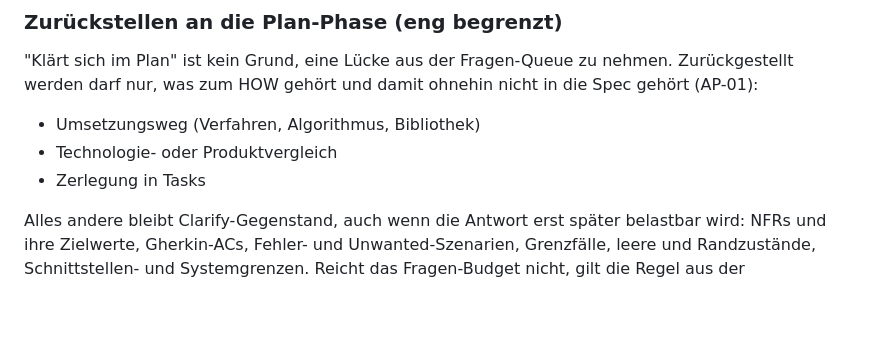
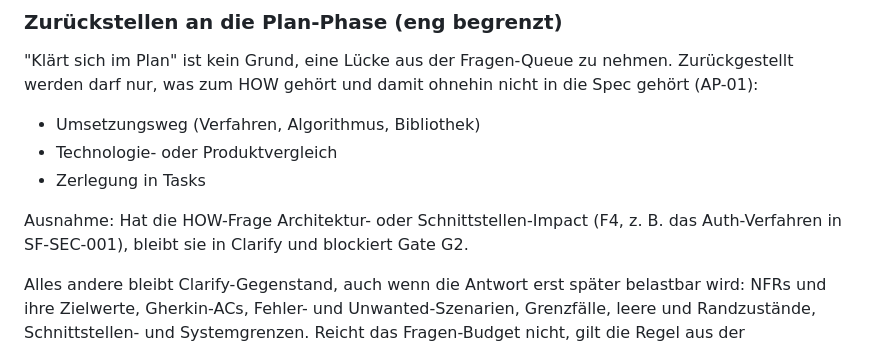
Before and after one commit to GodModeAI2025/specforge-ai-skill, a Markdown page: references/02-clarify.md, the part around the change. Rendered like a GitHub page; blank space fills up the shorter version.

Commit message:
Clarify: F4-HOW-Fragen vom Zurueckstellen ausnehmen
Das Frageformat-Beispiel SF-SEC-001 (Auth-Verfahren) ist ein Umsetzungsweg
mit Architektur-Impact. Ohne Ausnahme haette die neue Regel erlaubt, es an
Plan abzugeben, obwohl offene F4-Fragen Gate G2 blockieren.

Co-Authored-By: Claude Opus 5 (1M context) <noreply@anthropic.com>

```diff
--- a/references/02-clarify.md
+++ b/references/02-clarify.md
@@ -41,6 +41,9 @@ darf nur, was zum HOW gehört und damit ohnehin nicht in die Spec gehört (AP-01
 - Umsetzungsweg (Verfahren, Algorithmus, Bibliothek)
 - Technologie- oder Produktvergleich
 - Zerlegung in Tasks
+
+Ausnahme: Hat die HOW-Frage Architektur- oder Schnittstellen-Impact (F4, z. B. das Auth-Verfahren in SF-SEC-001),
+bleibt sie in Clarify und blockiert Gate G2.
 
 Alles andere bleibt Clarify-Gegenstand, auch wenn die Antwort erst später belastbar wird: NFRs und ihre
 Zielwerte, Gherkin-ACs, Fehler- und Unwanted-Szenarien, Grenzfälle, leere und Randzustände,
```
